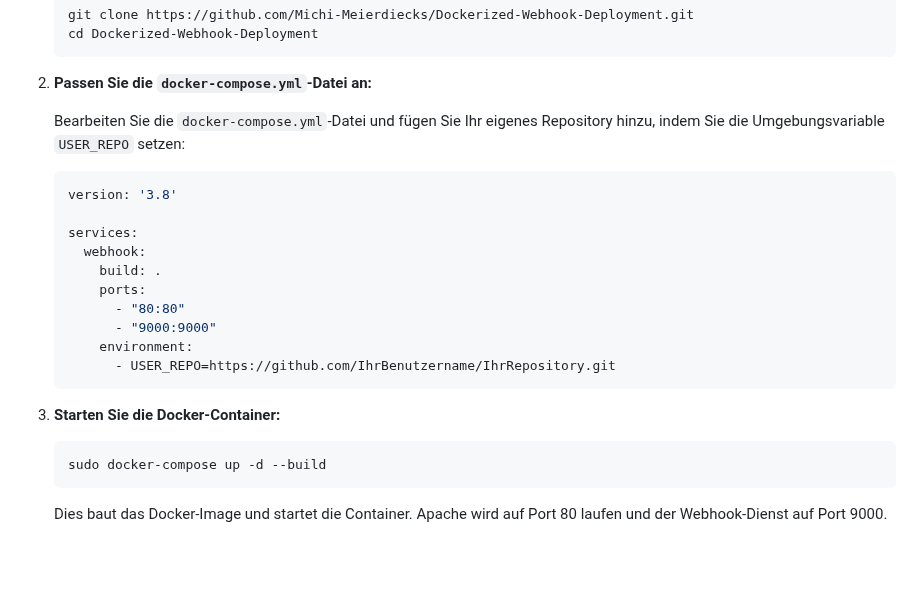
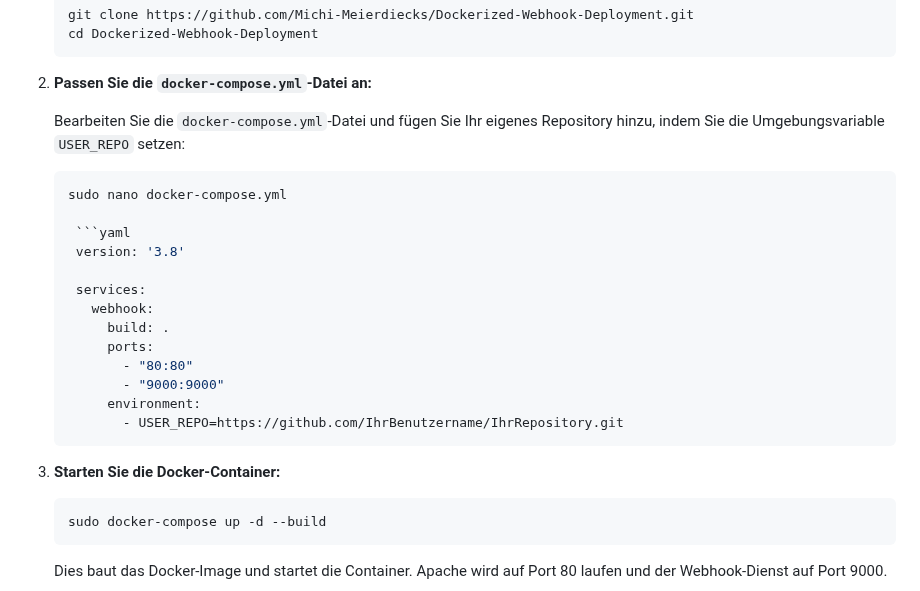
Before and after one commit to Michi-Meierdiecks/Dockerized-Webhook-Deployment, a Markdown page: README.md, the part around one of its changes. GitHub-like rendering; blank space fills up the shorter version.

````diff
--- a/README.md
+++ b/README.md
@@ -82,6 +78,8 @@ Dieses Repository bietet eine Lösung zur automatisierten Bereitstellung von Web
 2. **Passen Sie die `docker-compose.yml`-Datei an:**
 
     Bearbeiten Sie die `docker-compose.yml`-Datei und fügen Sie Ihr eigenes Repository hinzu, indem Sie die Umgebungsvariable `USER_REPO` setzen:
+   ```bash
+   sudo nano docker-compose.yml
 
     ```yaml
     version: '3.8'
@@ -96,7 +94,7 @@ Dieses Repository bietet eine Lösung zur automatisierten Bereitstellung von Web
           - USER_REPO=https://github.com/IhrBenutzername/IhrRepository.git
     ```
 
-3. **Starten Sie die Docker-Container:**
+4. **Starten Sie die Docker-Container:**
 
     ```bash
     sudo docker-compose up -d --build
````
Also changed, not shown: other parts of README.md (+1 -5 lines).
